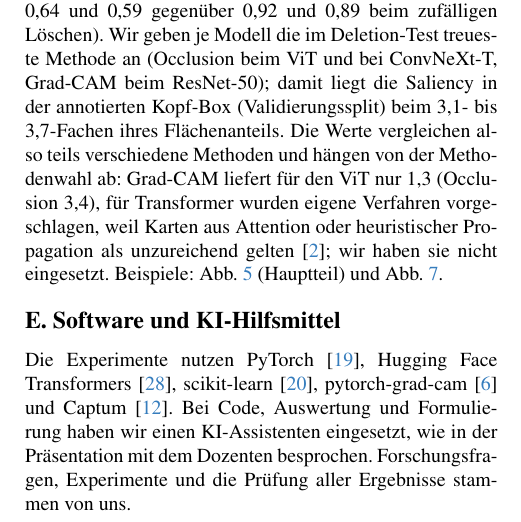
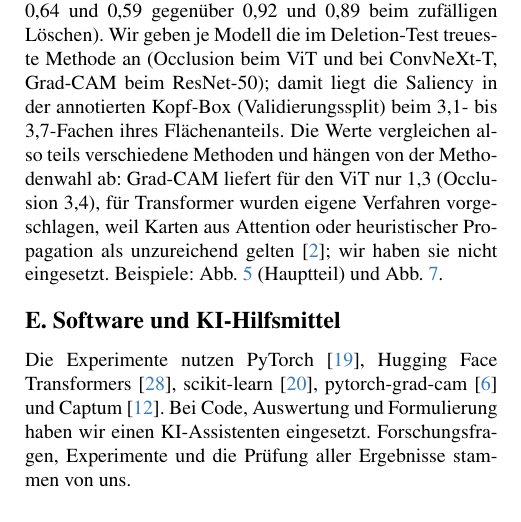
Before and after one commit to hsbi-dlcv-eskeif-dawalibi/hunderassen-vit, a LaTeX paper (paper/ms1/main.tex, which reads paper/ms1/sec/X_appendix.tex): part of page 9 of 9, cut so that both start at the same text. Compiled offline with pdfLaTeX; a LaTeX package or settings file that is missing is left out.

Commit message:
docs(paper): shorten AI-use statement

```diff
--- a/paper/ms1/sec/X_appendix.tex
+++ b/paper/ms1/sec/X_appendix.tex
@@ -132,6 +132,5 @@ Beispiele: \cref{fig:head} (Hauptteil) und \cref{fig:contrastive}.
 Die Experimente nutzen PyTorch~\cite{paszke2019pytorch}, Hugging Face
 Transformers~\cite{wolf2020transformers}, scikit-learn~\cite{pedregosa2011sklearn}, pytorch-grad-cam~\cite{gildenblat2021gradcam}
 und Captum~\cite{kokhlikyan2020captum}.
-% Erklärung zur KI-Nutzung (Modulregeln, Vorlesung 01, Folie 13); in der Präsentation mit dem Dozenten besprochen.
-Bei Code, Auswertung und Formulierung haben wir einen KI-Assistenten eingesetzt, wie in der Präsentation mit
-dem Dozenten besprochen. Forschungsfragen, Experimente und die Prüfung aller Ergebnisse stammen von uns.
+% Erklärung zur KI-Nutzung (Modulregeln, Vorlesung 01, Folie 13)
+Bei Code, Auswertung und Formulierung haben wir einen KI-Assistenten eingesetzt. Forschungsfragen, Experimente und die Prüfung aller Ergebnisse stammen von uns.
```
